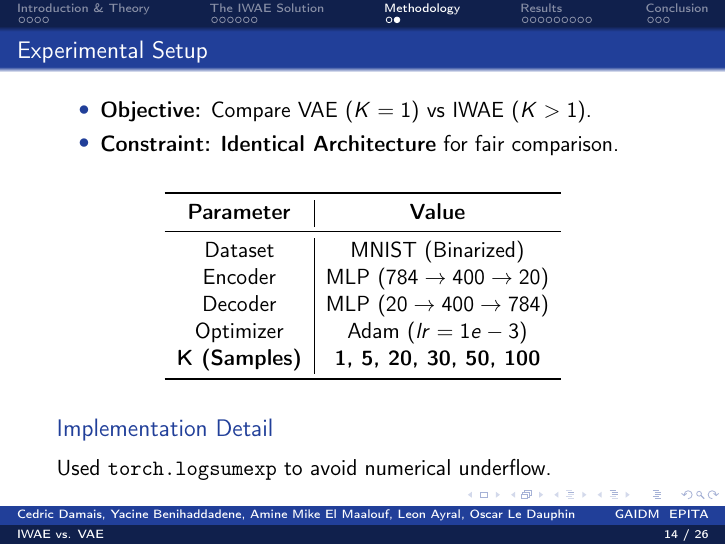
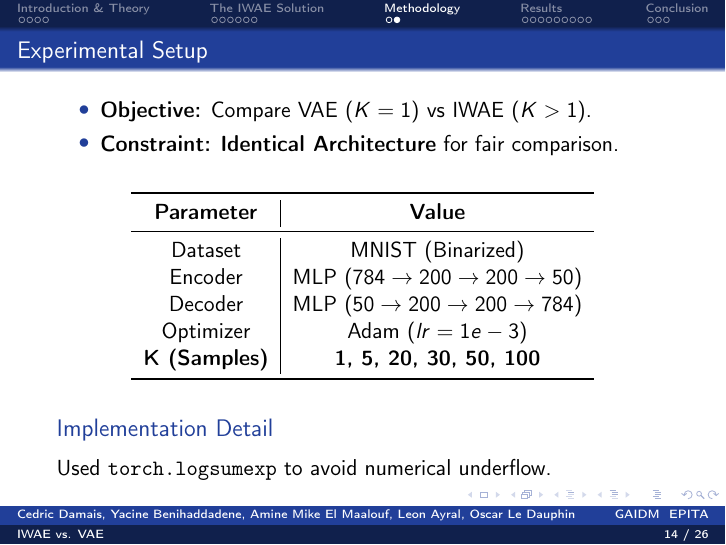
Before and after one commit to yass-ML/GAIDM-IWAE, LaTeX slides (presentation/main.tex): page 14 of 26. Compiled offline with pdfLaTeX.

Commit message:
fix(presentation): Fixed slide methodo

```diff
--- a/presentation/main.tex
+++ b/presentation/main.tex
@@ -408,8 +408,8 @@
             \textbf{Parameter} & \textbf{Value} \\
             \midrule
             Dataset & MNIST (Binarized) \\
-            Encoder & MLP ($784 \to 400 \to 20$) \\
-            Decoder & MLP ($20 \to 400 \to 784$) \\
+            Encoder & MLP ($784 \to 200 \to 200 \to 50$) \\
+            Decoder & MLP ($50 \to 200 \to 200 \to 784$) \\
             Optimizer & Adam ($lr=1e-3$) \\
             \textbf{K (Samples)} & \textbf{1, 5, 20, 30, 50, 100} \\
             \bottomrule
```
Also changed, not shown: presentation/main.pdf.
